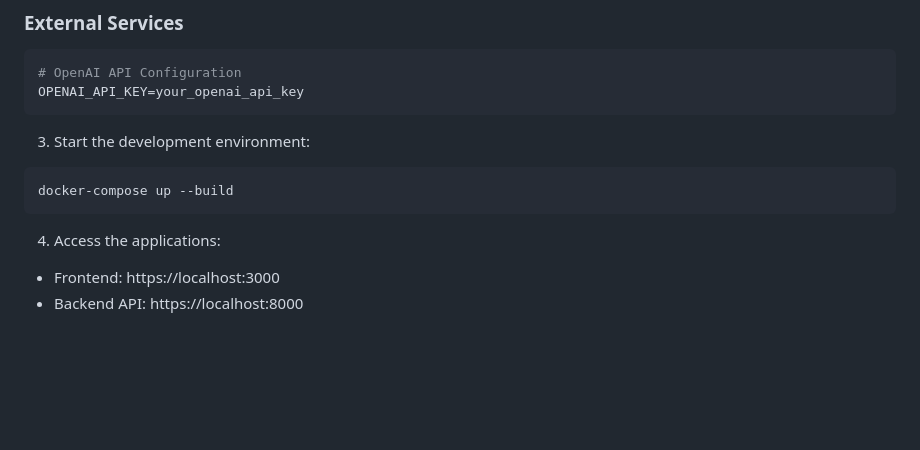
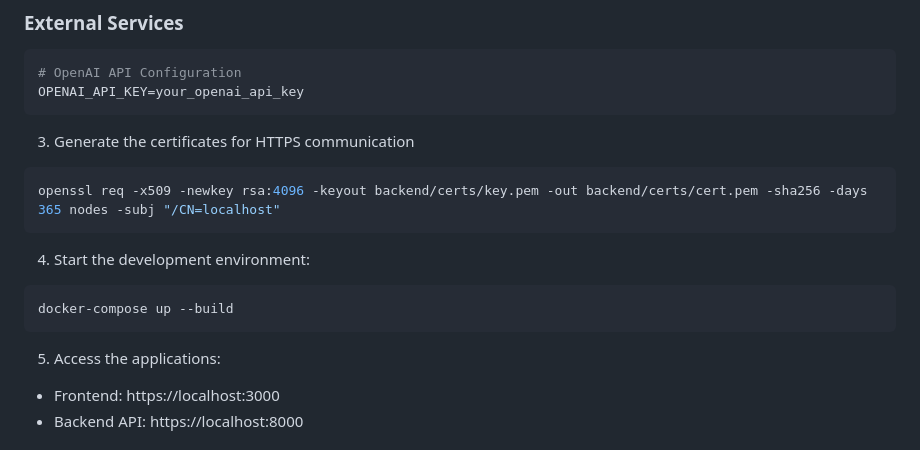
Before and after one commit to SimonCep/moodMusicPlatform, a Markdown page: README.md, the part around the change. Rendered like a GitHub page; blank space fills up the shorter version.

````diff
--- a/README.md
+++ b/README.md
@@ -134,12 +134,17 @@ CORS_ALLOWED_ORIGINS=https://localhost:3000
 OPENAI_API_KEY=your_openai_api_key
 ```
 
-3. Start the development environment:
+3. Generate the certificates for HTTPS communication
+```bash
+openssl req -x509 -newkey rsa:4096 -keyout backend/certs/key.pem -out backend/certs/cert.pem -sha256 -days 365 nodes -subj "/CN=localhost"
+```
+
+4. Start the development environment:
 ```bash
 docker-compose up --build
 ```
 
-4. Access the applications:
+5. Access the applications:
 - Frontend: https://localhost:3000
 - Backend API: https://localhost:8000
 
````
